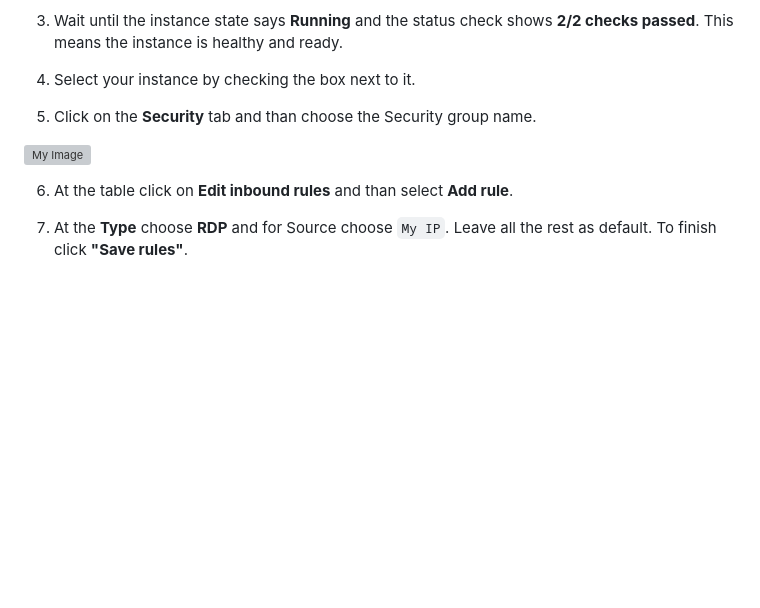
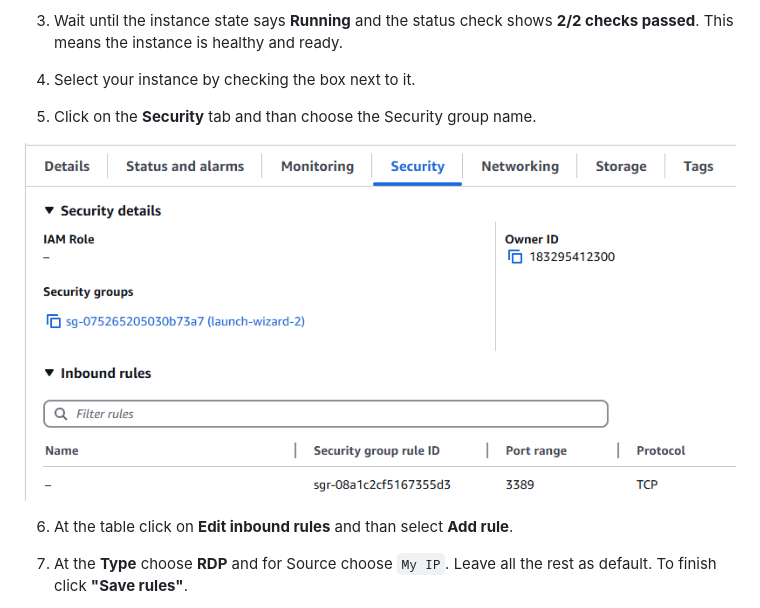
Before and after one commit to John-Bryce-Training/AWS, a Markdown page: Labs/Lab 01 - Launching Amazon EC2 instance.md, the part around the change. Rendered like a GitHub page; blank space fills up the shorter version; grey boxes are pictures that could not be loaded.

```diff
--- a/Labs/Lab 01 - Launching Amazon EC2 instance.md
+++ b/Labs/Lab 01 - Launching Amazon EC2 instance.md
@@ -74,7 +74,7 @@ In this lab, you will learn how to create, configure, and manage a Windows-based
 
 5. Click on the **Security** tab and than choose the Security group name.
 
-![My Image](media/Lab01/02.png)
+![My Image](/media/Lab01/02.png)
 
 6. At the table click on **Edit inbound rules** and than select **Add rule**.
 
```
